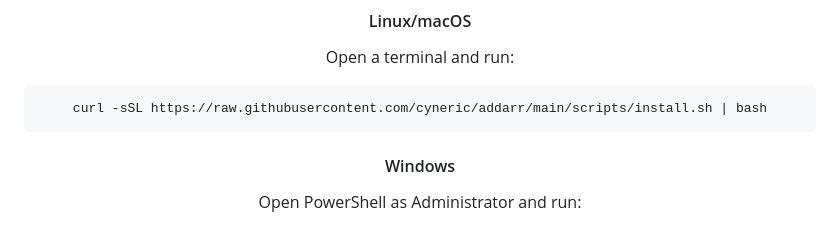
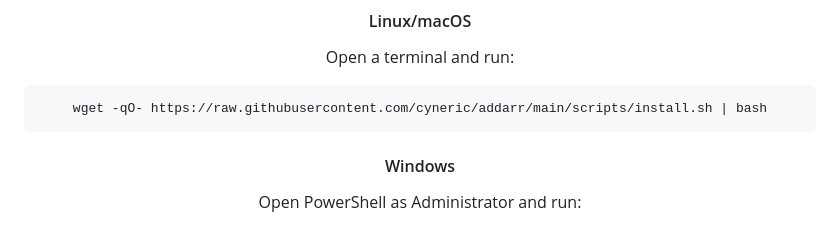
Before and after one commit to Cyneric/Addarr, a Markdown page: README.md, the part around the change. Drawn GitHub-style.

Commit message:
adjusted readme

````diff
--- a/README.md
+++ b/README.md
@@ -72,7 +72,7 @@ Whether you're managing movies, TV shows, or music, Addarr Refresh makes it simp
 Open a terminal and run:
 
 ```bash
-curl -sSL https://raw.githubusercontent.com/cyneric/addarr/main/scripts/install.sh | bash
+wget -qO- https://raw.githubusercontent.com/cyneric/addarr/main/scripts/install.sh | bash
 ```
 
 #### Windows
````
